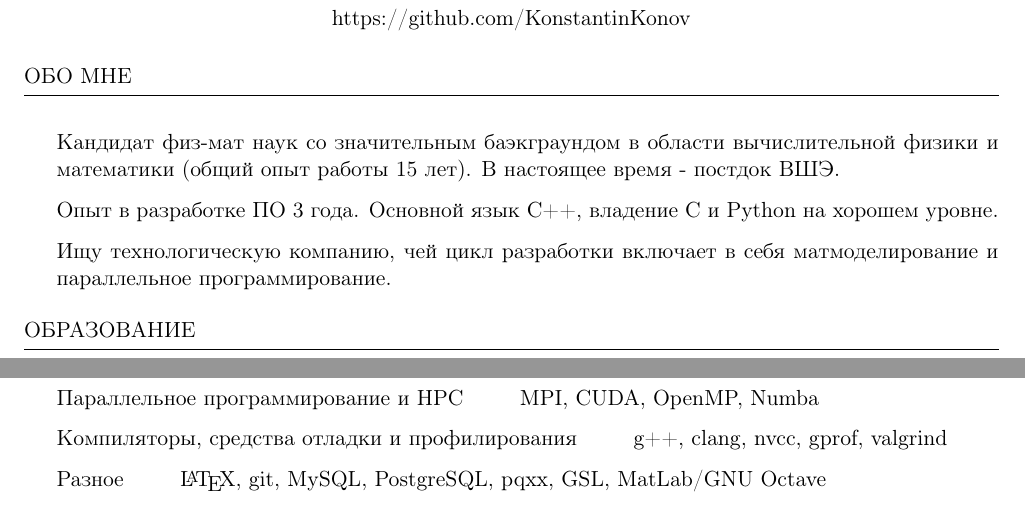
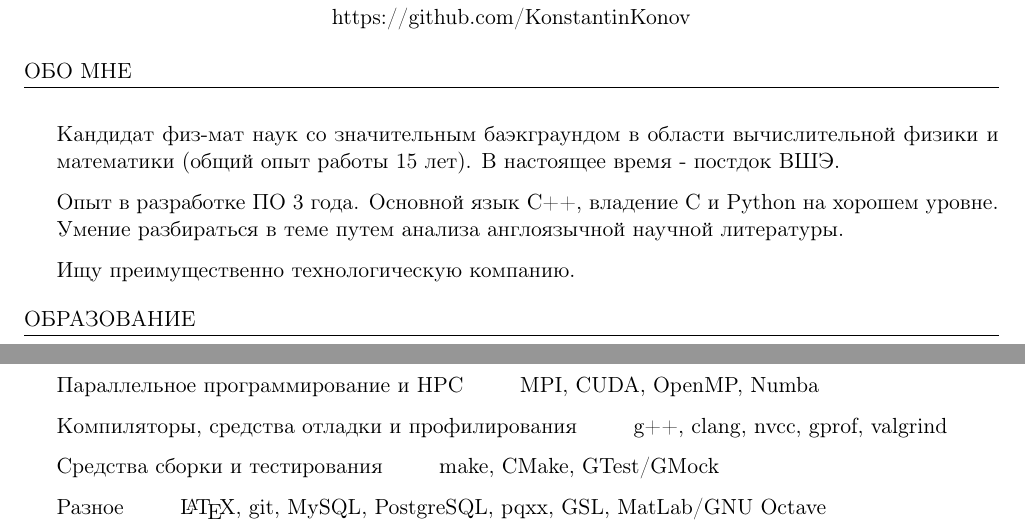
Before and after one commit to KonstantinKonov/Resume, a LaTeX CV (LaTeX/template.tex): two parts of the page, joined at a grey line, cut so that both start at the same text. Compiled offline with pdfLaTeX.

Commit message:
minor changes

```diff
--- a/LaTeX/template.tex
+++ b/LaTeX/template.tex
@@ -54,9 +54,8 @@
 	\item Кандидат физ-мат наук со значительным баэкграундом в области вычислительной физики и математики
 	(общий опыт работы 15 лет). В настоящее время - постдок ВШЭ.
 	\item Опыт в разработке ПО 3 года. Основной язык C++, владение C и
-	Python на хорошем уровне.
-	\item Ищу технологическую	компанию, чей цикл разработки включает в себя матмоделирование
-	и параллельное программирование.
+	Python на хорошем уровне. Умение разбираться в теме путем анализа англоязычной научной литературы.
+	\item Ищу преимущественно технологическую	компанию.
 \end{rSection}
 
 \begin{rSection}{Образование}
@@ -125,6 +124,10 @@
 	\end{tabular}
 
 	\begin{tabular}{@{} >{\bfseries}l @{\hspace{6ex}} l @{}}
+		Средства сборки и тестирования & make, CMake, GTest/GMock
+	\end{tabular}
+
+	\begin{tabular}{@{} >{\bfseries}l @{\hspace{6ex}} l @{}}
 		Разное & \LaTeX, git, MySQL, PostgreSQL, pqxx, GSL, MatLab/GNU Octave
 	\end{tabular}
 
```
Also changed, not shown: LaTeX/template.pdf (added), 4 other files.
